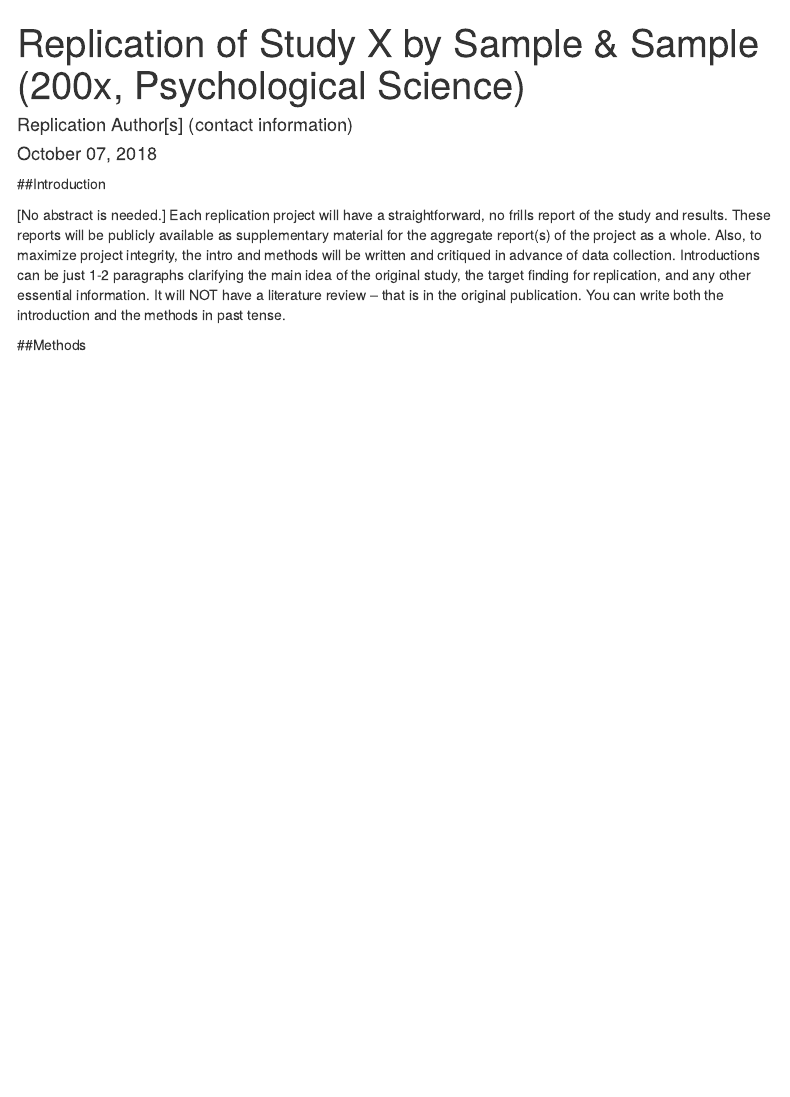
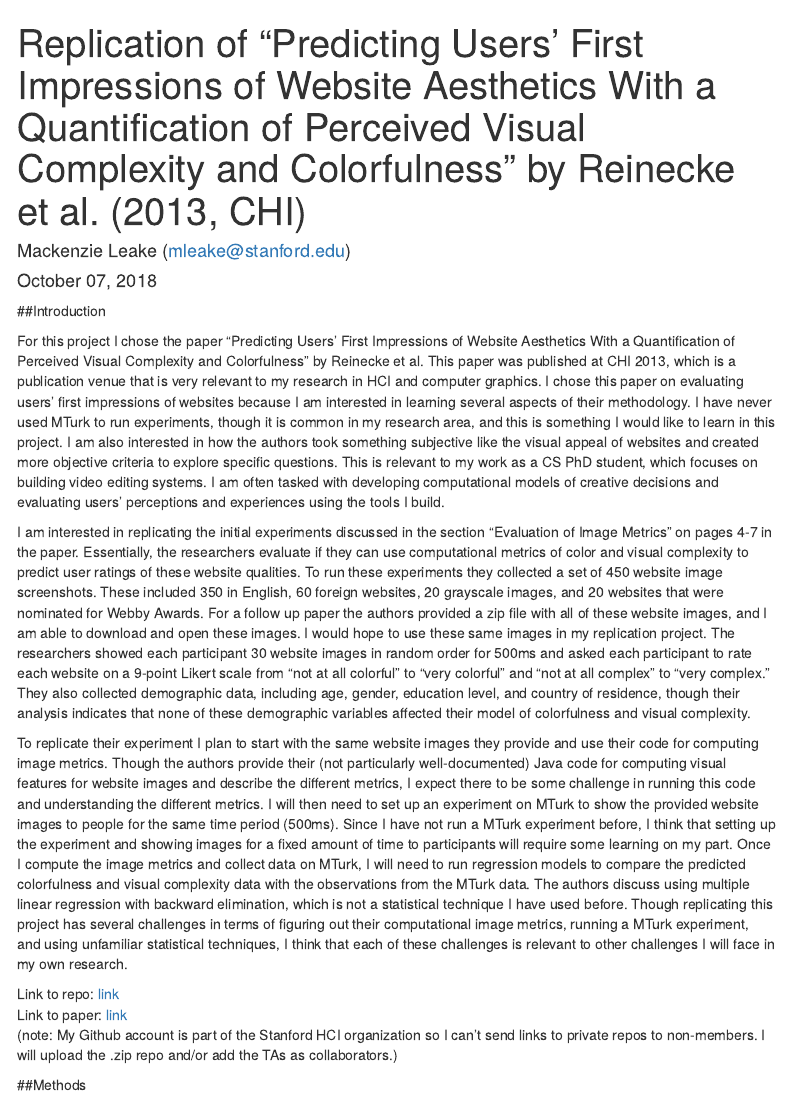
Before and after one commit to psych251/reinecke2013, an R Markdown document (writeup/Leake_Replication_Report.Rmd): the page in a window 1100 px wide, from its top. Rendered offline with R 4.5, knitr and Pandoc, with nearby package versions; menus at the side of the page are left out.

Commit message:
adds intro write up

```diff
--- a/writeup/Leake_Replication_Report.Rmd
+++ b/writeup/Leake_Replication_Report.Rmd
@@ -1,6 +1,6 @@
 ---
-title: "Replication of Study X by Sample & Sample (200x, Psychological Science)"
-author: "Replication Author[s] (contact information)"
+title: "Replication of \"Predicting Users' First Impressions of Website Aesthetics With a Quantification of Perceived Visual Complexity and Colorfulness\" by Reinecke et al. (2013, CHI)"
+author: "Mackenzie Leake (mleake@stanford.edu)"
 date: "`r format(Sys.time(), '%B %d, %Y')`"
 output:
   html_document:
@@ -14,8 +14,15 @@ output:
 
 ##Introduction
 
-[No abstract is needed.]  Each replication project will have a straightforward, no frills report of the study and results.  These reports will be publicly available as supplementary material for the aggregate report(s) of the project as a whole.  Also, to maximize project integrity, the intro and methods will be written and critiqued in advance of data collection.  Introductions can be just 1-2 paragraphs clarifying the main idea of the original study, the target finding for replication, and any other essential information.  It will NOT have a literature review -- that is in the original publication. You can write both the introduction and the methods in past tense.
+For this project I chose the paper "Predicting Users' First Impressions of Website Aesthetics With a Quantification of Perceived Visual Complexity and Colorfulness" by Reinecke et al. This paper was published at CHI 2013, which is a publication venue that is very relevant to my research in HCI and computer graphics. I chose this paper on evaluating users' first impressions of websites because I am interested in learning several aspects of their methodology. I have never used MTurk to run experiments, though it is common in my research area, and this is something I would like to learn in this project. I am also interested in how the authors took something subjective like the visual appeal of websites and created more objective criteria to explore specific questions. This is relevant to my work as a CS PhD student, which focuses on building video editing systems. I am often tasked with developing computational models of creative decisions and evaluating users' perceptions and experiences using the tools I build.
 
+I am interested in replicating the initial experiments discussed in the section "Evaluation of Image Metrics" on pages 4-7 in the paper. Essentially, the researchers evaluate if they can use computational metrics of color and visual complexity to predict user ratings of these website qualities. To run these experiments they collected a set of 450 website image screenshots. These included 350 in English, 60 foreign websites, 20 grayscale images, and 20 websites that were nominated for Webby Awards. For a follow up paper the authors provided a zip file with all of these website images, and I am able to download and open these images. I would hope to use these same images in my replication project. The researchers showed each participant 30 website images in random order for 500ms and asked each participant to rate each website on a 9-point Likert scale from "not at all colorful" to "very colorful" and "not at all complex" to "very complex." They also collected demographic data, including age, gender, education level, and country of residence, though their analysis indicates that none of these demographic variables affected their model of colorfulness and visual complexity.
+
+To replicate their experiment I plan to start with the same website images they provide and use their code for computing image metrics. Though the authors provide their (not particularly well-documented) Java code for computing visual features for website images and describe the different metrics, I expect there to be some challenge in running this code and understanding the different metrics. I will then need to set up an experiment on MTurk to show the provided website images to people for the same time period (500ms). Since I have not run a MTurk experiment before, I think that setting up the experiment and showing images for a fixed amount of time to participants will require some learning on my part. Once I compute the image metrics and collect data on MTurk, I will need to run regression models to compare the predicted colorfulness and visual complexity data with the observations from the MTurk data. The authors discuss using multiple linear regression with backward elimination, which is not a statistical technique I have used before. Though replicating this project has several challenges in terms of figuring out their computational image metrics, running a MTurk experiment, and using unfamiliar statistical techniques, I think that each of these challenges is relevant to other challenges I will face in my own research.
+
+Link to repo: [link](https://github.com/mleake/reinecke2013)
+Link to paper: [link](https://github.com/mleake/reinecke2013/blob/master/original_paper/reinecke2013.pdf)
+(note: My Github account is part of the Stanford HCI organization so I can't send links to private repos to non-members. I will upload the .zip repo and/or add the TAs as collaborators.)
 
 ##Methods
 
```
